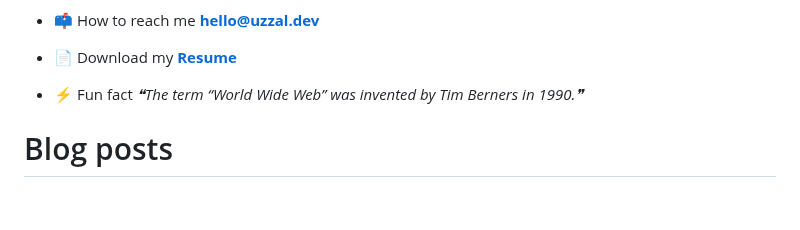
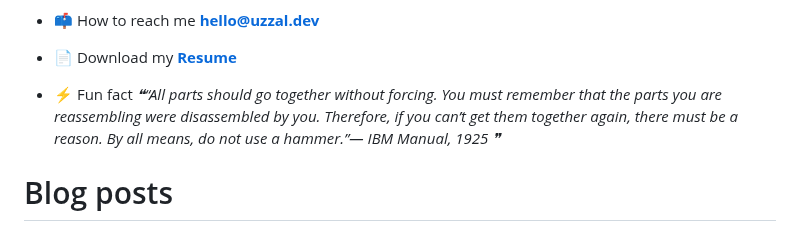
Before and after one commit to uzza1hossain/uzza1hossain, a Markdown page: README.md, the part around the change. Drawn GitHub-style; blank space fills up the shorter version.

Commit message:
Update with quote-readme

```diff
--- a/README.md
+++ b/README.md
@@ -25,7 +25,7 @@
 -   📄 Download my [**Resume**](https://uzza1hossain.github.io/)
 
 -   ⚡ Fun fact <!--STARTS_HERE_QUOTE_README-->
-<i>❝The term “World Wide Web” was invented by Tim Berners in 1990.❞</i>
+<i>❝“All parts should go together without forcing.  You must remember that the parts you are reassembling were disassembled by you.  Therefore, if you can’t get them together again, there must be a reason.  By all means, do not use a hammer.”— IBM Manual, 1925  ❞</i>
 <!--ENDS_HERE_QUOTE_README-->
 
 # Blog posts
```
